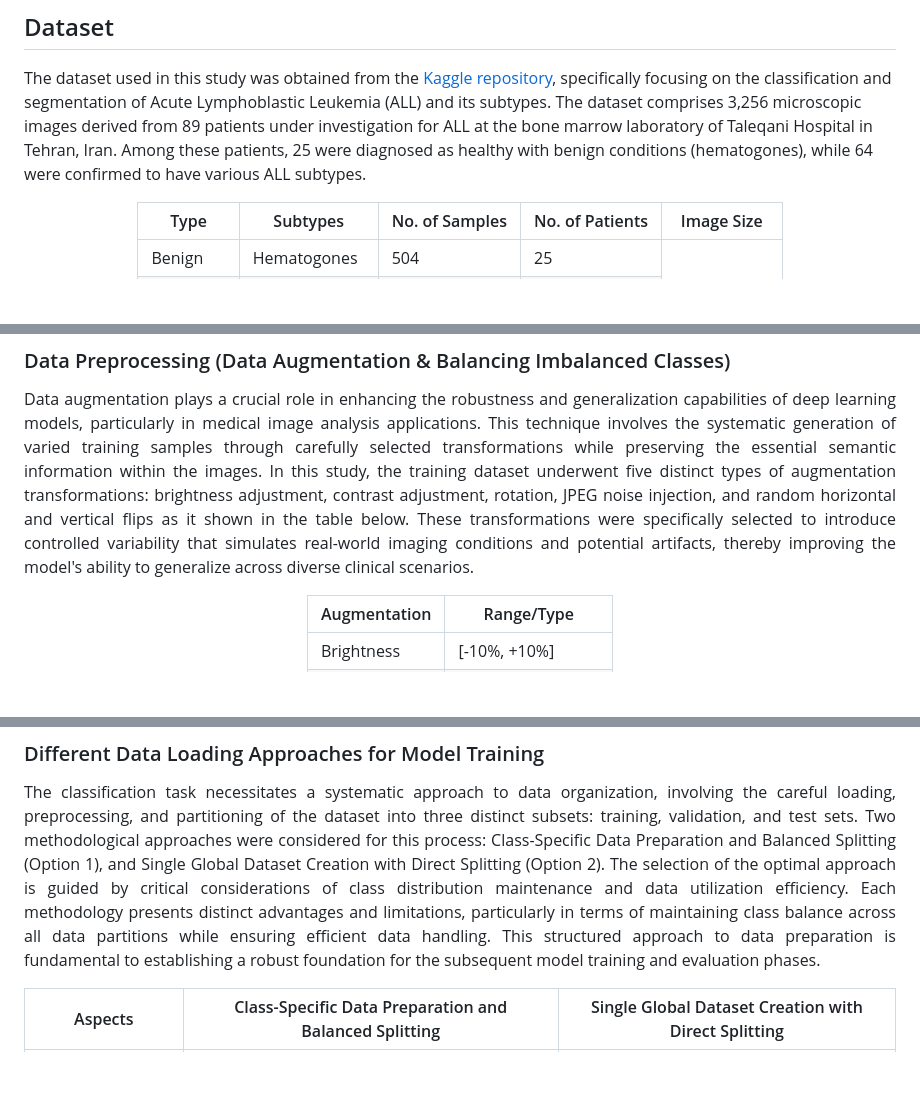
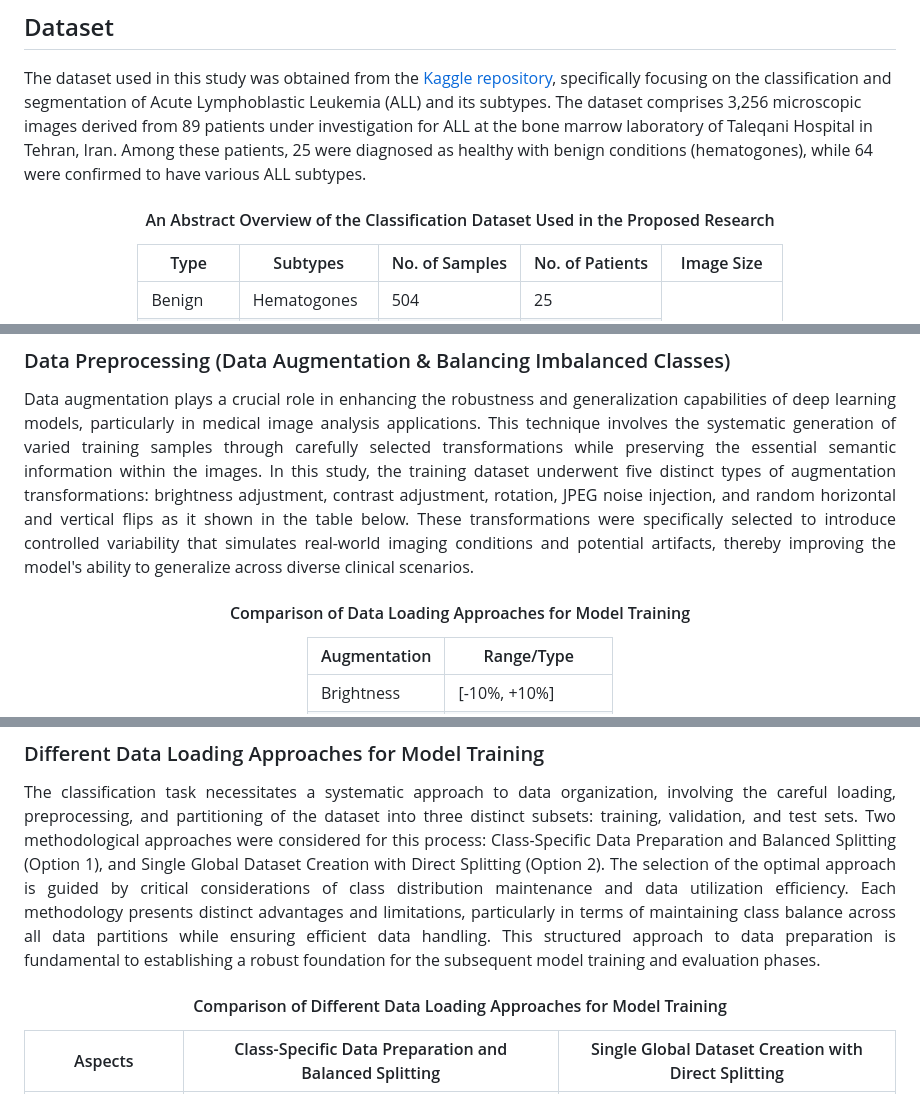
Before and after one commit to kev-nat/Leukemia-Classification-and-Segmentation-from-Microscopic-Images, a Markdown page: README.md, 3 parts joined by grey strips. Drawn GitHub-style; blank space fills up the shorter version.

```diff
--- a/README.md
+++ b/README.md
@@ -21,6 +21,10 @@ The integration of deep learning techniques with Peripheral Blood Smear (PBS) im
 
 The dataset used in this study was obtained from the [Kaggle repository](https://www.kaggle.com/datasets/mehradaria/leukemia), specifically focusing on the classification and segmentation of Acute Lymphoblastic Leukemia (ALL) and its subtypes. The dataset comprises 3,256 microscopic images derived from 89 patients under investigation for ALL at the bone marrow laboratory of Taleqani Hospital in Tehran, Iran. Among these patients, 25 were diagnosed as healthy with benign conditions (hematogones), while 64 were confirmed to have various ALL subtypes.
 </p>
+
+<div align="center">
+  <h4>An Abstract Overview of the Classification Dataset Used in the Proposed Research</h4>
+</div>
 
 <div align="center">
 <table>
@@ -82,6 +86,10 @@ Data augmentation plays a crucial role in enhancing the robustness and generaliz
 </p>
 
 <div align="center">
+  <h4>Comparison of Data Loading Approaches for Model Training</h4>
+</div>
+
+<div align="center">
 <table>
   <thead>
     <tr style="border-top: 2px solid black; border-bottom: 1px solid black;">
@@ -136,6 +144,10 @@ The classification task necessitates a systematic approach to data organization,
 </p>
 
 <div align="center">
+  <h4>Comparison of Different Data Loading Approaches for Model Training</h4>
+</div>
+
+<div align="center">
 <table>
   <thead>
     <tr style="border-top: 2px solid black; border-bottom: 1px solid black;">
```
Also changed, not shown: other parts of README.md (+29 -7 lines).
